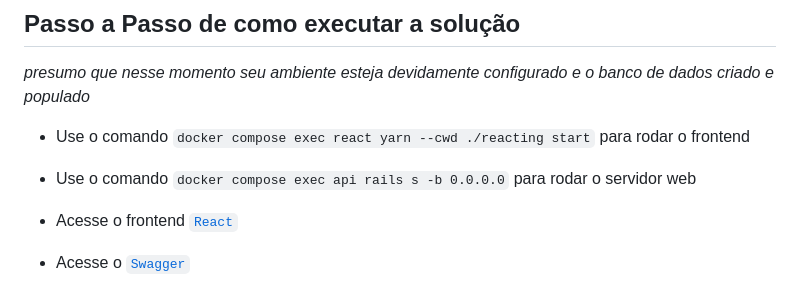
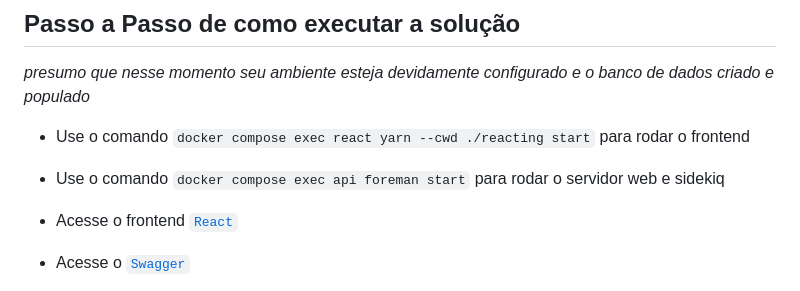
Before and after one commit to leandrolasnor/impulso, a Markdown page: README.md, the part around the change. Drawn GitHub-style.

```diff
--- a/README.md
+++ b/README.md
@@ -82,7 +82,7 @@ services:
 _presumo que nesse momento seu ambiente esteja devidamente configurado e o banco de dados criado e populado_
 
 * Use o comando `docker compose exec react yarn --cwd ./reacting start` para rodar o frontend
-* Use o comando `docker compose exec api rails s -b 0.0.0.0` para rodar o servidor web
+* Use o comando `docker compose exec api foreman start` para rodar o servidor web e sidekiq
 * Acesse o frontend [`React`](http://localhost:3001)
 * Acesse o [`Swagger`](http://localhost:3000/api-docs)
 * Verifique o campo `defaultHost` na interface do [`Swagger`](http://localhost:3000/api-docs) e avalie se a url esta correta (_127.0.0.1:3000_ ou _localhost:3000_)
```
